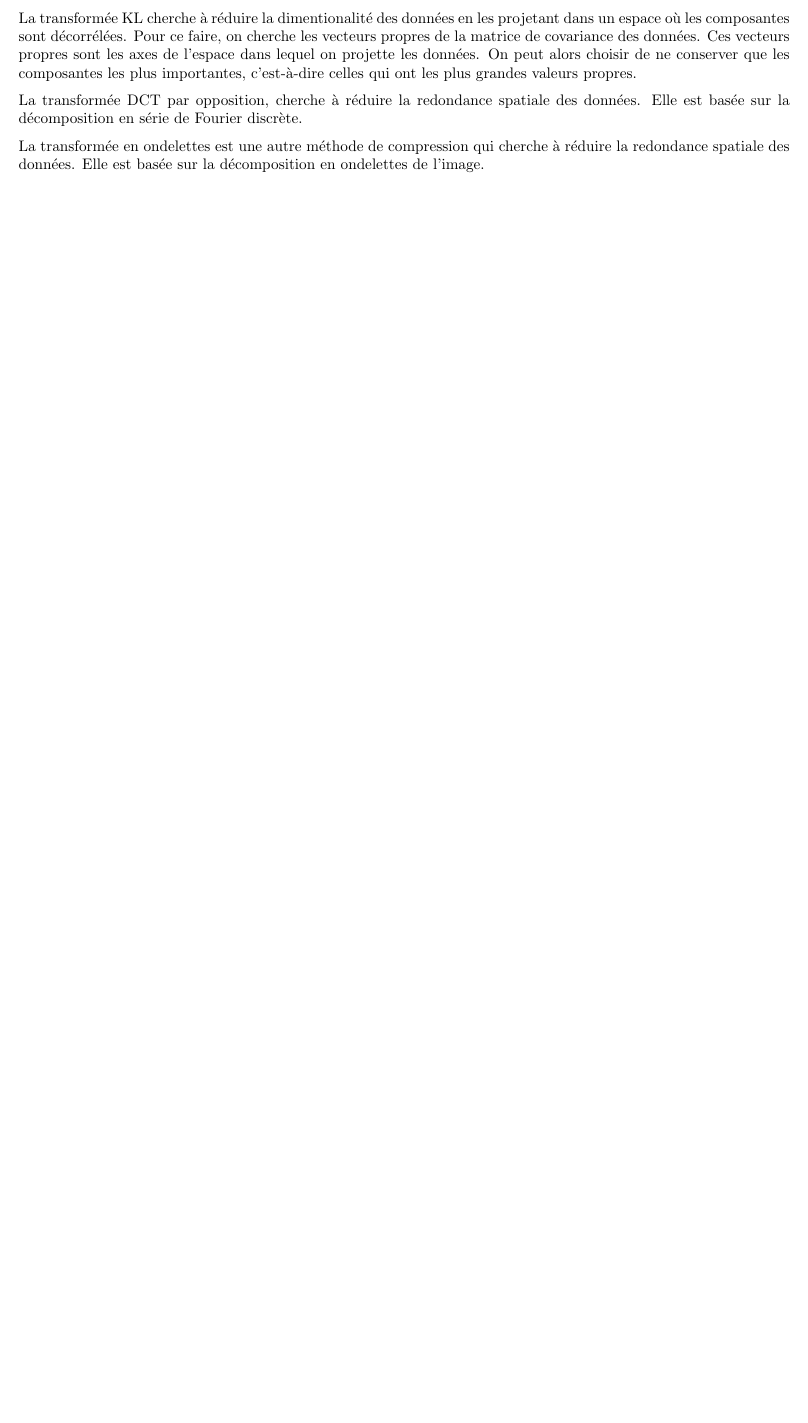
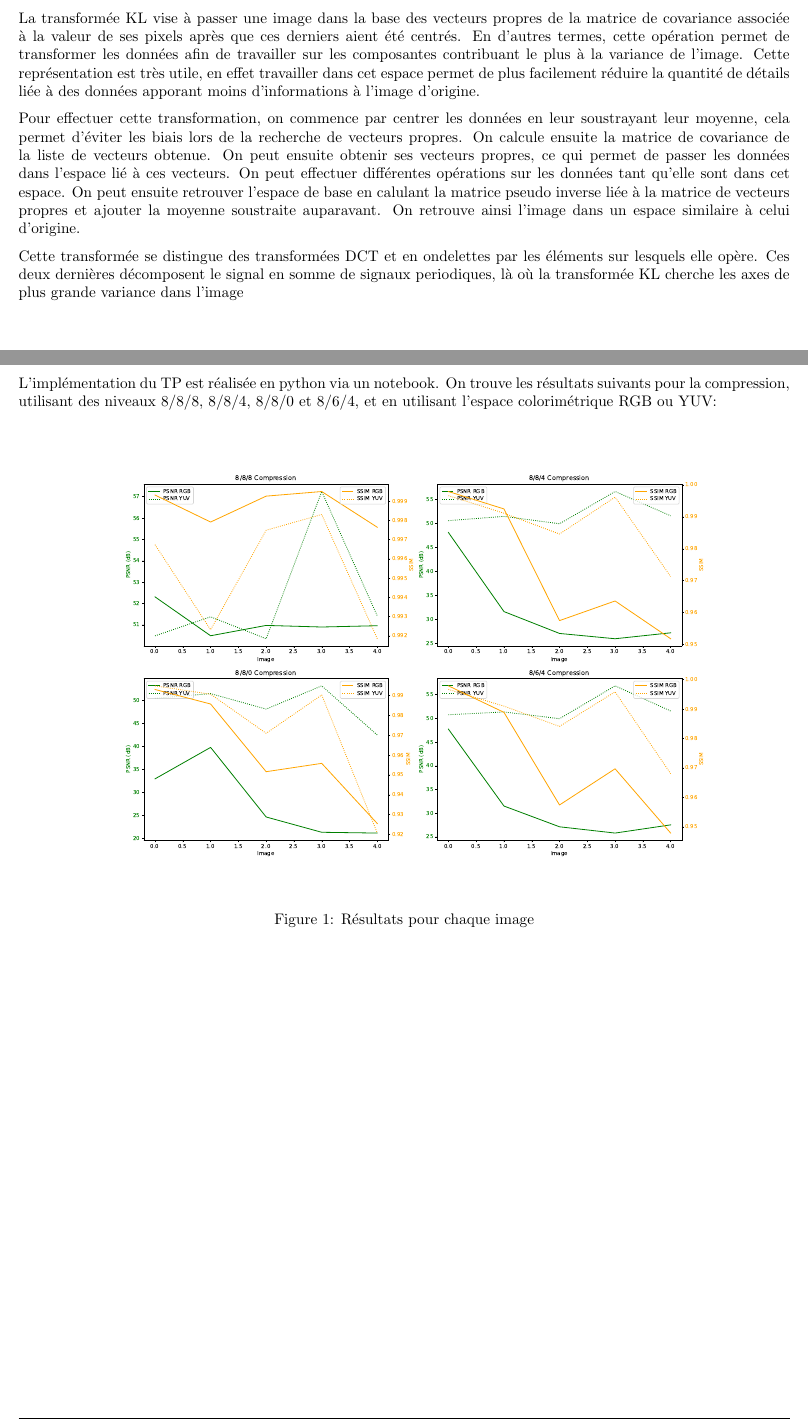
Before and after one commit to bassetmatt-school/INF8770-TP2, a LaTeX document (docs/report.tex): part of page 3 of 7 before the commit and two parts of pages 3 and 4 of 7 after it, the two joined at a grey line, cut at the place of the change, the shorter picture padded with empty space. The pictures show the PDF file docs/report.pdf that the author committed with the source.

Commit message:
Finish report

```diff
--- a/docs/report.tex
+++ b/docs/report.tex
@@ -68,16 +68,19 @@
 
 \newpage
 \section{Question 1}
-% TODO: Relire copilot
-La transformée KL cherche à réduire la dimentionalité des données en les projetant dans un espace où les composantes sont décorrélées. Pour ce faire, on cherche les vecteurs propres de la matrice de covariance des données.
-Ces vecteurs propres sont les axes de l'espace dans lequel on projette les données.
-On peut alors choisir de ne conserver que les composantes les plus importantes, c'est-à-dire celles qui ont les plus grandes valeurs propres.
+La transformée KL vise à passer une image dans la base des vecteurs propres de la matrice de covariance associée à la valeur de ses pixels après que ces derniers aient été centrés. En d'autres termes, cette opération permet de transformer les données afin de travailler sur les composantes contribuant le plus à la variance de l'image. Cette représentation est très utile, en effet travailler dans cet espace permet de plus facilement réduire la quantité de détails liée à des données apporant moins d'informations à l'image d'origine.
 
-La transformée DCT par opposition, cherche à réduire la redondance spatiale des données. Elle est basée sur la décomposition en série de Fourier discrète.
+Pour effectuer cette transformation, on commence par centrer les données en leur soustrayant leur moyenne, cela permet d'éviter les biais lors de la recherche de vecteurs propres. On calcule ensuite la matrice de covariance de la liste de vecteurs obtenue. On peut ensuite obtenir ses vecteurs propres, ce qui permet de passer les données dans l'espace lié à ces vecteurs. On peut effectuer différentes opérations sur les données tant qu'elle sont dans cet espace. On peut ensuite retrouver l'espace de base en calulant la matrice pseudo inverse liée à la matrice de vecteurs propres et ajouter la moyenne soustraite auparavant. On retrouve ainsi l'image dans un espace similaire à celui d'origine.
 
-La transformée en ondelettes est une autre méthode de compression qui cherche à réduire la redondance spatiale des données. Elle est basée sur la décomposition en ondelettes de l'image.
+Cette transformée se distingue des transformées DCT et en ondelettes par les éléments sur lesquels elle opère. Ces deux dernières décomposent le signal en somme de signaux periodiques, là où la transformée KL cherche les axes de plus grande variance dans l'image
 
 \newpage
 \section{Question 2}
 
+L'implémentation du TP est réalisée en python via un notebook. On trouve les résultats suivants pour la compression, utilisant des niveaux $8/8/8$, $8/8/4$, $8/8/0$ et $8/6/4$, et en utilisant l'espace colorimétrique RGB ou YUV:\@
 
+\begin{figure}[h]
+    \centering
+    \includegraphics[scale=0.35]{all.pdf}
+    \caption{Résultats pour chaque image}
+\end{figure}
@@ -93,0 +95,3 @@ Normalement la transformée KL permet de s'affranchir en partie des changements
+\begin{figure}[h]
+    \centering
+    \includegraphics[scale=0.45]{averages.pdf}
@@ -100,0 +109,3 @@ Tableau & oui\\ \hline % chktex 44
+\begin{figure}[h]
+    \begin{minipage}[c]{.49\linewidth}
+        \centering
@@ -101,3 +119,4 @@ Tableau & oui\\ \hline % chktex 44
+\end{figure}
 
 \newpage
 \section{Question 5}
```
Also changed, not shown: docs/images/all.pdf (added), docs/images/averages.pdf (added), docs/images/psnr.pdf (added), docs/images/ssim.pdf (added), docs/report.pdf, docs/report.tex (79 more changed lines).
